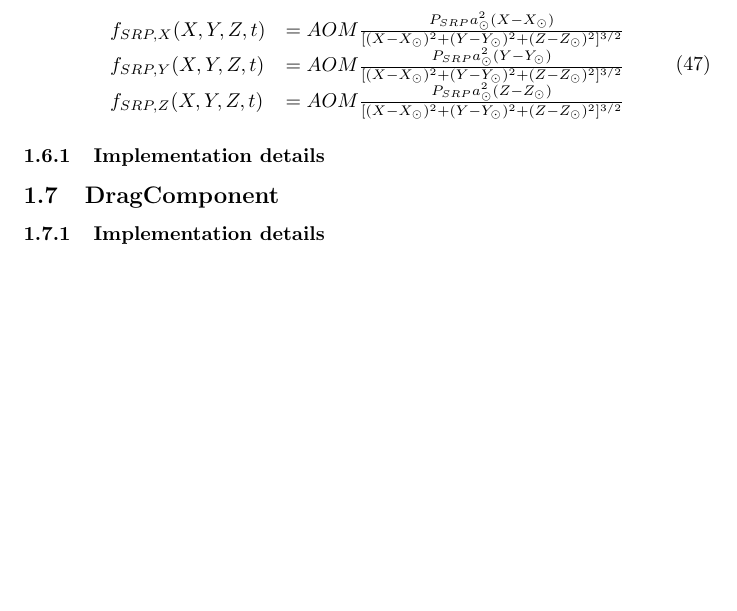
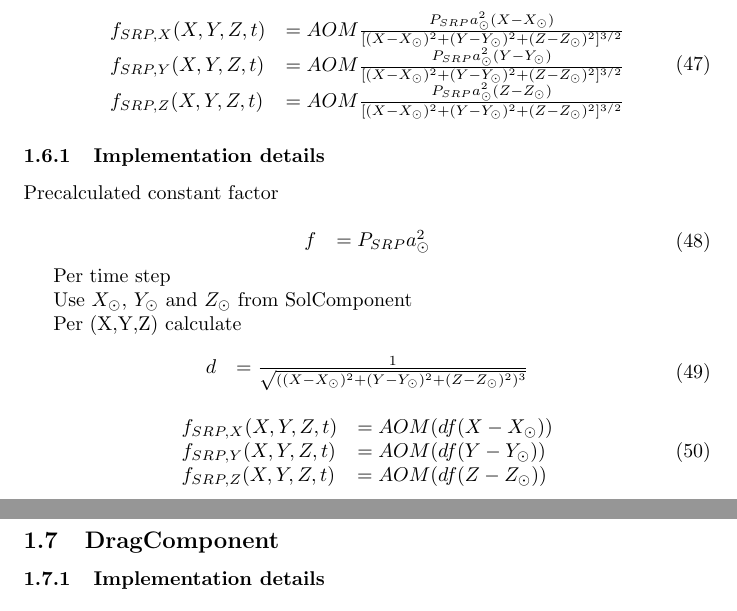
Before and after one commit to Wombatwarrior/BA_space_debris, a LaTeX thesis (Thesis/Math.tex): part of page 8 of 8 before the commit and two parts of pages 8 and 9 of 9 after it, the two joined at a grey line, cut so that both start at the same text, the shorter picture padded with empty space. Compiled offline with pdfLaTeX.

Commit message:
- SRP math reference

```diff
--- a/Thesis/Math.tex
+++ b/Thesis/Math.tex
@@ -537,8 +537,39 @@ f_{SRP,Z}(X,Y,Z,t) &= AOM
 \end{equation}
 
 \subsubsection{Implementation details}
+
+Precalculated constant factor
+
+\begin{equation}
+\begin{array}{ll}
+f &= P_{SRP}a_\odot^2
+\end{array}
+\end{equation}
+
+Per time step
+
+Use \(X_{\odot}\), \(Y_{\odot}\) and \(Z_{\odot}\) from SolComponent
+
+Per (X,Y,Z) calculate
+
+\begin{equation}
+\begin{array}{ll}
+d &= {1 \over \sqrt{((X-X_\odot)^2+(Y-Y_\odot)^2+(Z-Z_\odot)^2)^3}}
+\end{array}
+\end{equation}
+
+\begin{equation}
+\begin{array}{ll}
+f_{SRP,X}(X,Y,Z,t) &=AOM(df(X-X_{\odot})) \\
+f_{SRP,Y}(X,Y,Z,t) &=AOM(df(Y-Y_{\odot})) \\
+f_{SRP,Z}(X,Y,Z,t) &=AOM(df(Z-Z_{\odot}))
+\end{array}
+\end{equation}
+
 \subsection{DragComponent}
+
 \subsubsection{Implementation details}
+
 \section{Constants}
 
 \begin{align}
```
Also changed, not shown: Thesis/Math.pdf.
